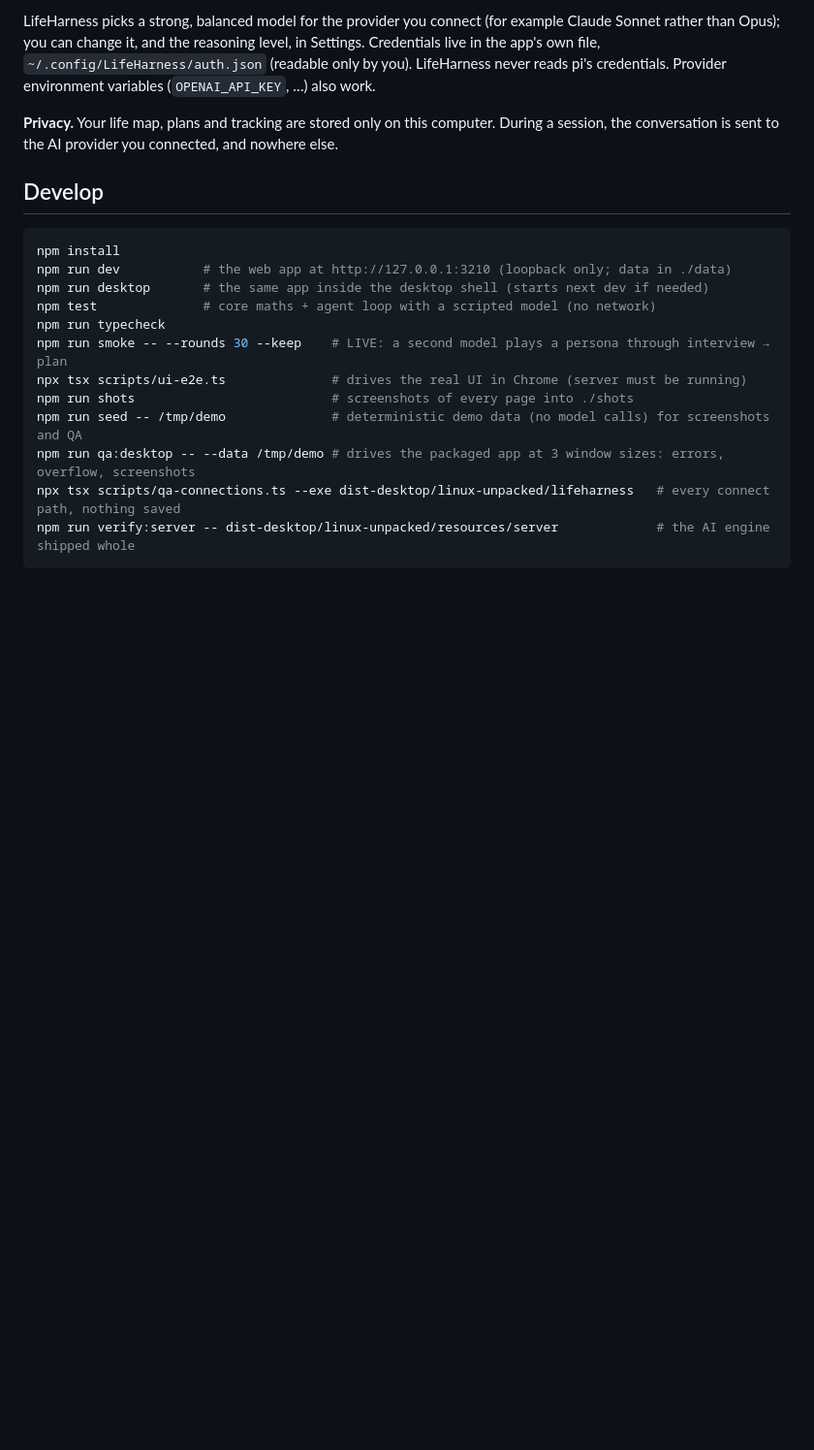
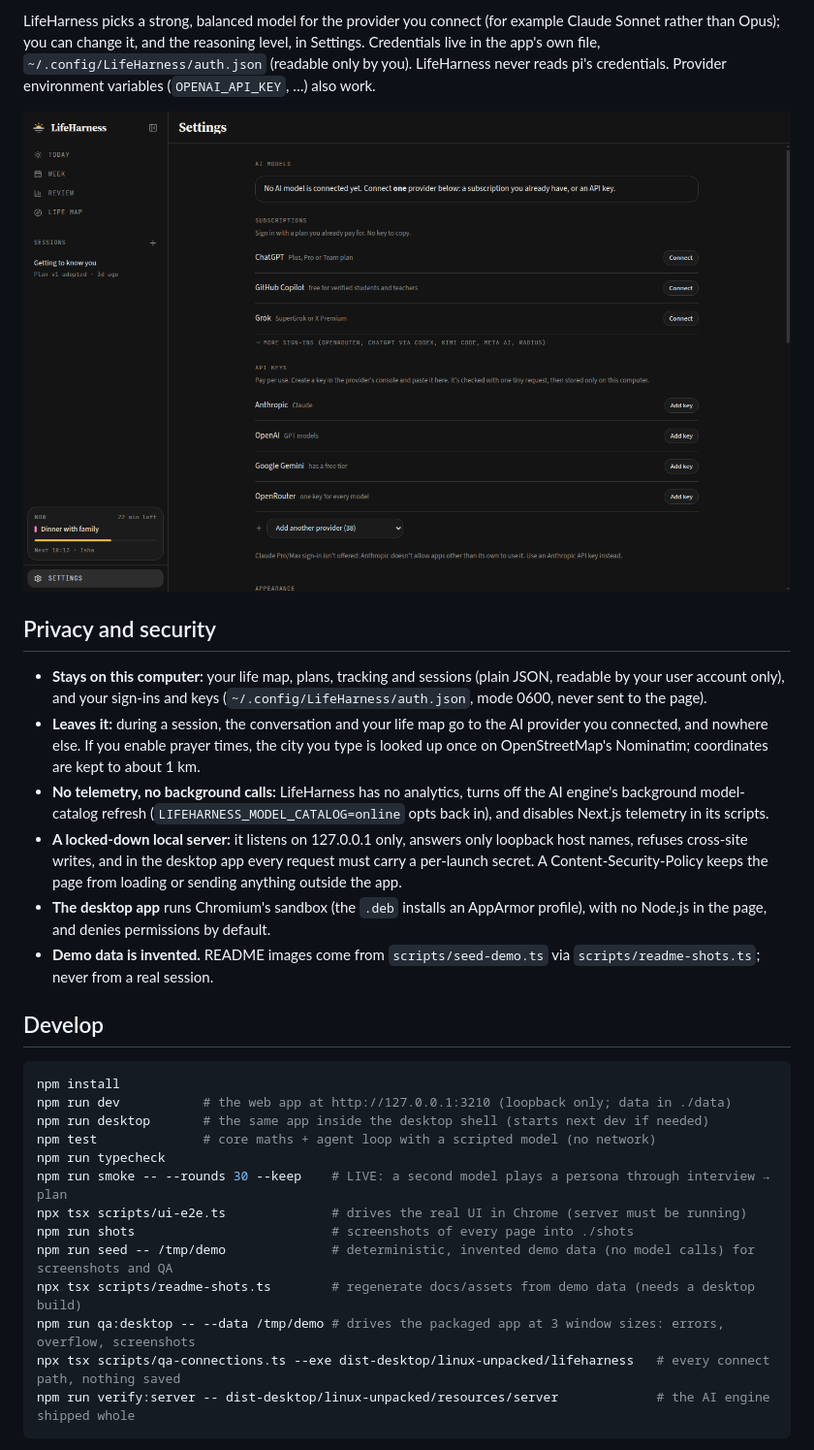
Before and after one commit to eOvic/LifeHarness, a Markdown page: README.md, the part around the change. Shown at 97% size. Rendered like a GitHub page; pictures changed too: docs/assets/ai-models.png (added); blank space fills up the shorter version.

```diff
--- a/README.md
+++ b/README.md
@@ -55,7 +55,16 @@ sudo apt install ./dist-desktop/lifeharness_0.1.0_amd64.deb  # then open "LifeHa
 
 LifeHarness picks a strong, balanced model for the provider you connect (for example Claude Sonnet rather than Opus); you can change it, and the reasoning level, in Settings. Credentials live in the app's own file, `~/.config/LifeHarness/auth.json` (readable only by you). LifeHarness never reads pi's credentials. Provider environment variables (`OPENAI_API_KEY`, …) also work.
 
-**Privacy.** Your life map, plans and tracking are stored only on this computer. During a session, the conversation is sent to the AI provider you connected, and nowhere else.
+![Settings → AI models](docs/assets/ai-models.png)
+
+## Privacy and security
+
+- **Stays on this computer:** your life map, plans, tracking and sessions (plain JSON, readable by your user account only), and your sign-ins and keys (`~/.config/LifeHarness/auth.json`, mode 0600, never sent to the page).
+- **Leaves it:** during a session, the conversation and your life map go to the AI provider you connected, and nowhere else. If you enable prayer times, the city you type is looked up once on OpenStreetMap's Nominatim; coordinates are kept to about 1 km.
+- **No telemetry, no background calls:** LifeHarness has no analytics, turns off the AI engine's background model-catalog refresh (`LIFEHARNESS_MODEL_CATALOG=online` opts back in), and disables Next.js telemetry in its scripts.
+- **A locked-down local server:** it listens on 127.0.0.1 only, answers only loopback host names, refuses cross-site writes, and in the desktop app every request must carry a per-launch secret. A Content-Security-Policy keeps the page from loading or sending anything outside the app.
+- **The desktop app** runs Chromium's sandbox (the `.deb` installs an AppArmor profile), with no Node.js in the page, and denies permissions by default.
+- **Demo data is invented.** README images come from `scripts/seed-demo.ts` via `scripts/readme-shots.ts`; never from a real session.
 
 ## Develop
 
@@ -68,7 +77,8 @@ npm run typecheck
 npm run smoke -- --rounds 30 --keep    # LIVE: a second model plays a persona through interview → plan
 npx tsx scripts/ui-e2e.ts              # drives the real UI in Chrome (server must be running)
 npm run shots                          # screenshots of every page into ./shots
-npm run seed -- /tmp/demo              # deterministic demo data (no model calls) for screenshots and QA
+npm run seed -- /tmp/demo              # deterministic, invented demo data (no model calls) for screenshots and QA
+npx tsx scripts/readme-shots.ts        # regenerate docs/assets from demo data (needs a desktop build)
 npm run qa:desktop -- --data /tmp/demo # drives the packaged app at 3 window sizes: errors, overflow, screenshots
 npx tsx scripts/qa-connections.ts --exe dist-desktop/linux-unpacked/lifeharness   # every connect path, nothing saved
 npm run verify:server -- dist-desktop/linux-unpacked/resources/server             # the AI engine shipped whole
```
Also changed, not shown: docs/architecture.md (+4 -1 lines), 12 other files.
